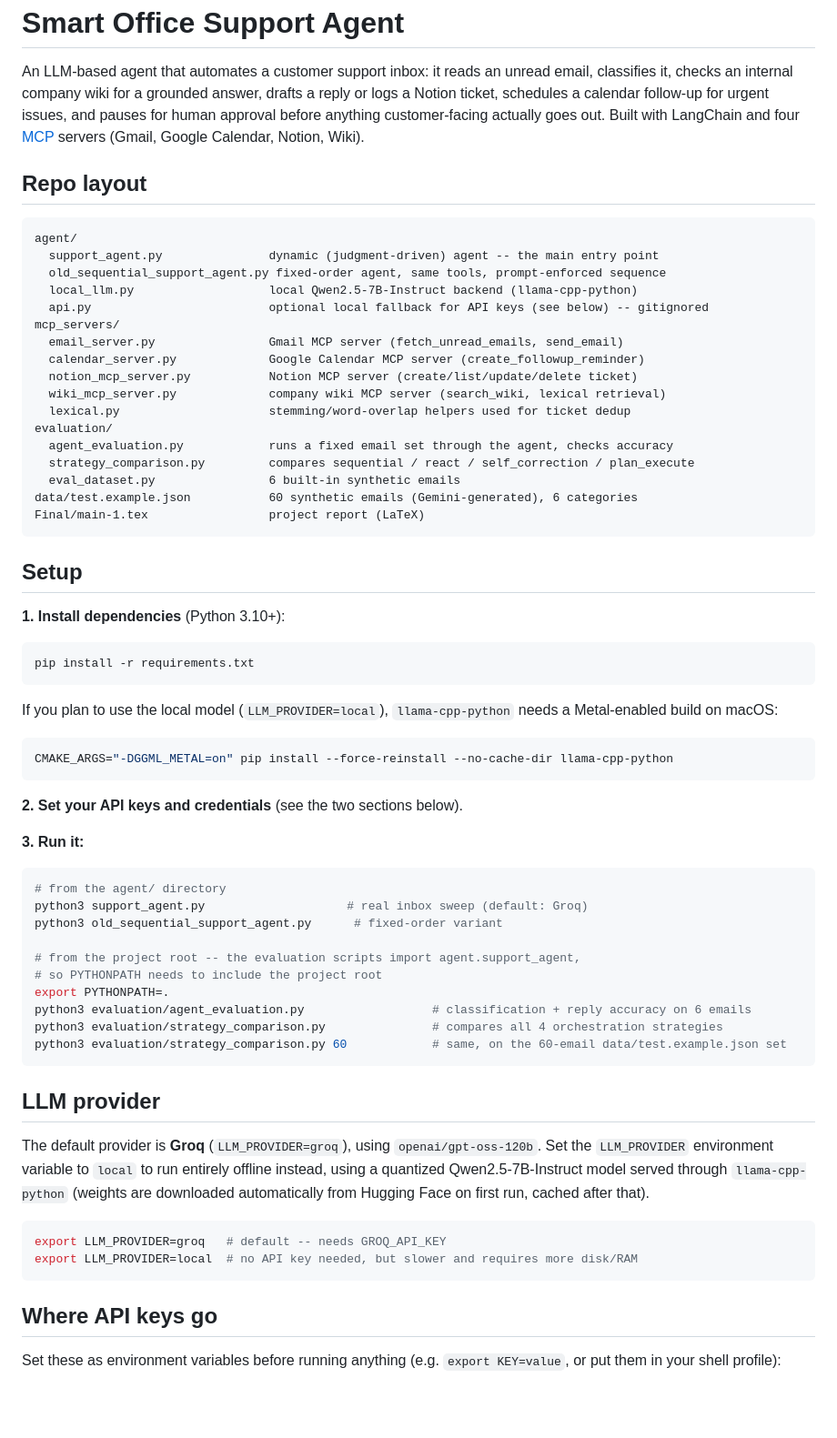
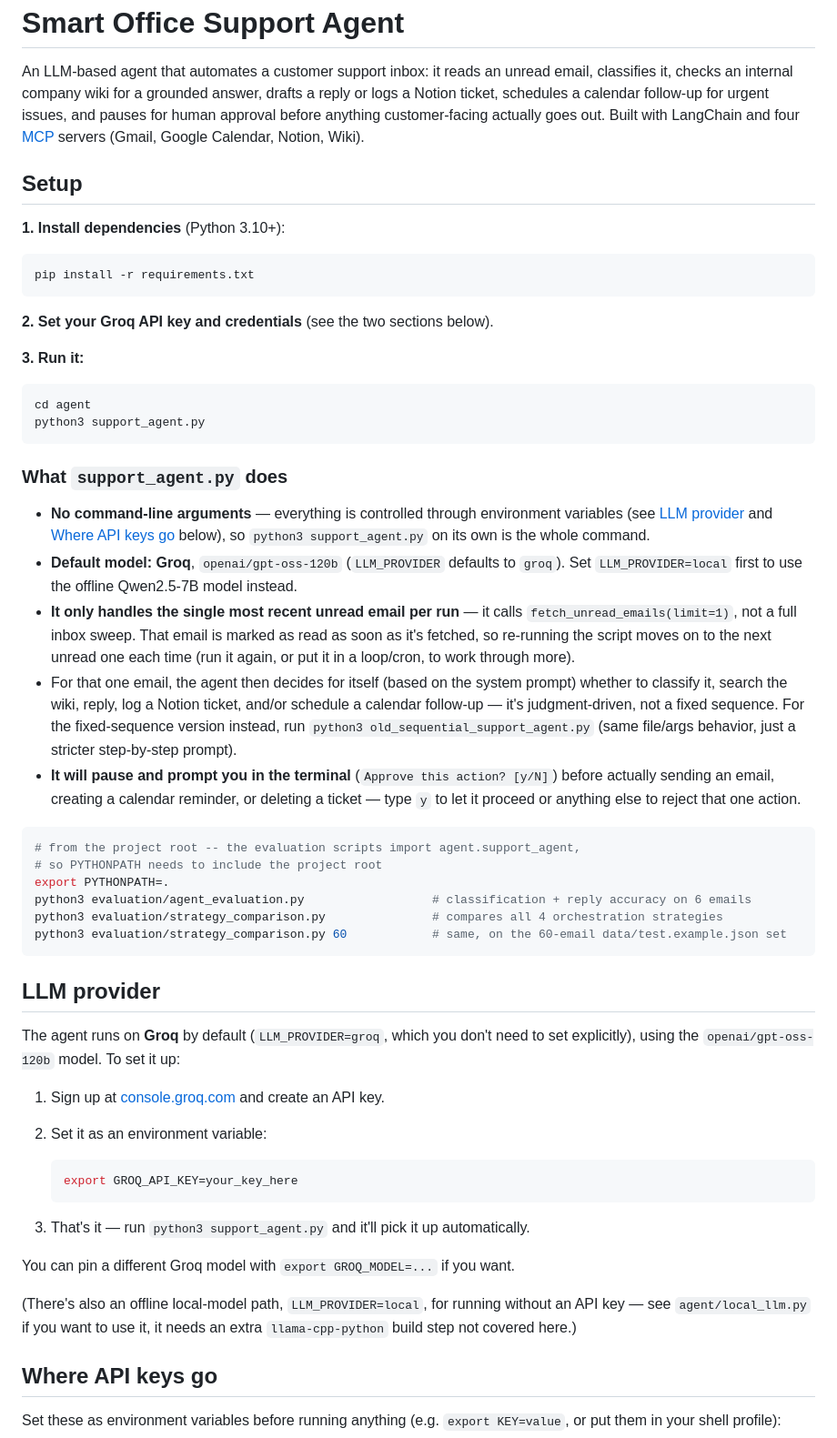
Before and after one commit to Pranav082001/Smart-Office-Support-AI-Agent-UdS, a Markdown page: README.md, the part around one of its changes. Shown at 91% size. Drawn GitHub-style; blank space fills up the shorter version.

````diff
--- a/README.md
+++ b/README.md
@@ -7,28 +7,6 @@ human approval before anything customer-facing actually goes out. Built with Lan
 and four [MCP](https://modelcontextprotocol.io) servers (Gmail, Google Calendar, Notion,
 Wiki).
 
-## Repo layout
-
-```
-agent/
-  support_agent.py               dynamic (judgment-driven) agent -- the main entry point
-  old_sequential_support_agent.py fixed-order agent, same tools, prompt-enforced sequence
-  local_llm.py                   local Qwen2.5-7B-Instruct backend (llama-cpp-python)
-  api.py                         optional local fallback for API keys (see below) -- gitignored
-mcp_servers/
-  email_server.py                Gmail MCP server (fetch_unread_emails, send_email)
-  calendar_server.py             Google Calendar MCP server (create_followup_reminder)
-  notion_mcp_server.py           Notion MCP server (create/list/update/delete ticket)
-  wiki_mcp_server.py             company wiki MCP server (search_wiki, lexical retrieval)
-  lexical.py                     stemming/word-overlap helpers used for ticket dedup
-evaluation/
-  agent_evaluation.py            runs a fixed email set through the agent, checks accuracy
-  strategy_comparison.py         compares sequential / react / self_correction / plan_execute
-  eval_dataset.py                6 built-in synthetic emails
-data/test.example.json           60 synthetic emails (Gemini-generated), 6 categories
-Final/main-1.tex                 project report (LaTeX)
-```
-
 ## Setup
 
 **1. Install dependencies** (Python 3.10+):
@@ -37,22 +15,36 @@ Final/main-1.tex                 project report (LaTeX)
 pip install -r requirements.txt
 ```
 
-If you plan to use the local model (`LLM_PROVIDER=local`), `llama-cpp-python` needs a
-Metal-enabled build on macOS:
-
-```bash
-CMAKE_ARGS="-DGGML_METAL=on" pip install --force-reinstall --no-cache-dir llama-cpp-python
-```
-
-**2. Set your API keys and credentials** (see the two sections below).
+**2. Set your Groq API key and credentials** (see the two sections below).
 
 **3. Run it:**
 
 ```bash
-# from the agent/ directory
-python3 support_agent.py                    # real inbox sweep (default: Groq)
-python3 old_sequential_support_agent.py      # fixed-order variant
+cd agent
+python3 support_agent.py
+```
 
+### What `support_agent.py` does
+
+- **No command-line arguments** — everything is controlled through environment
+  variables (see [LLM provider](#llm-provider) and [Where API keys go](#where-api-keys-go)
+  below), so `python3 support_agent.py` on its own is the whole command.
+- **Default model: Groq**, `openai/gpt-oss-120b` (`LLM_PROVIDER` defaults to `groq`).
+  Set `LLM_PROVIDER=local` first to use the offline Qwen2.5-7B model instead.
+- **It only handles the single most recent unread email per run** — it calls
+  `fetch_unread_emails(limit=1)`, not a full inbox sweep. That email is marked as
+  read as soon as it's fetched, so re-running the script moves on to the next unread
+  one each time (run it again, or put it in a loop/cron, to work through more).
+- For that one email, the agent then decides for itself (based on the system
+  prompt) whether to classify it, search the wiki, reply, log a Notion ticket,
+  and/or schedule a calendar follow-up — it's judgment-driven, not a fixed sequence.
+  For the fixed-sequence version instead, run `python3 old_sequential_support_agent.py`
+  (same file/args behavior, just a stricter step-by-step prompt).
+- **It will pause and prompt you in the terminal** (`Approve this action? [y/N]`)
+  before actually sending an email, creating a calendar reminder, or deleting a
+  ticket — type `y` to let it proceed or anything else to reject that one action.
+
+```bash
 # from the project root -- the evaluation scripts import agent.support_agent,
 # so PYTHONPATH needs to include the project root
 export PYTHONPATH=.
@@ -63,15 +55,23 @@ python3 evaluation/strategy_comparison.py 60            # same, on the 60-email
 
 ## LLM provider
 
-The default provider is **Groq** (`LLM_PROVIDER=groq`), using `openai/gpt-oss-120b`.
-Set the `LLM_PROVIDER` environment variable to `local` to run entirely offline instead,
-using a quantized Qwen2.5-7B-Instruct model served through `llama-cpp-python` (weights
-are downloaded automatically from Hugging Face on first run, cached after that).
+The agent runs on **Groq** by default (`LLM_PROVIDER=groq`, which you don't need to
+set explicitly), using the `openai/gpt-oss-120b` model. To set it up:
 
-```bash
-export LLM_PROVIDER=groq   # default -- needs GROQ_API_KEY
-export LLM_PROVIDER=local  # no API key needed, but slower and requires more disk/RAM
-```
+1. Sign up at [console.groq.com](https://console.groq.com) and create an API key.
+2. Set it as an environment variable:
+
+   ```bash
+   export GROQ_API_KEY=your_key_here
+   ```
+
+3. That's it — run `python3 support_agent.py` and it'll pick it up automatically.
+
+You can pin a different Groq model with `export GROQ_MODEL=...` if you want.
+
+(There's also an offline local-model path, `LLM_PROVIDER=local`, for running without
+an API key — see `agent/local_llm.py` if you want to use it, it needs an extra
+`llama-cpp-python` build step not covered here.)
 
 ## Where API keys go
 
````
Also changed, not shown: other parts of README.md (+22 -0 lines).
